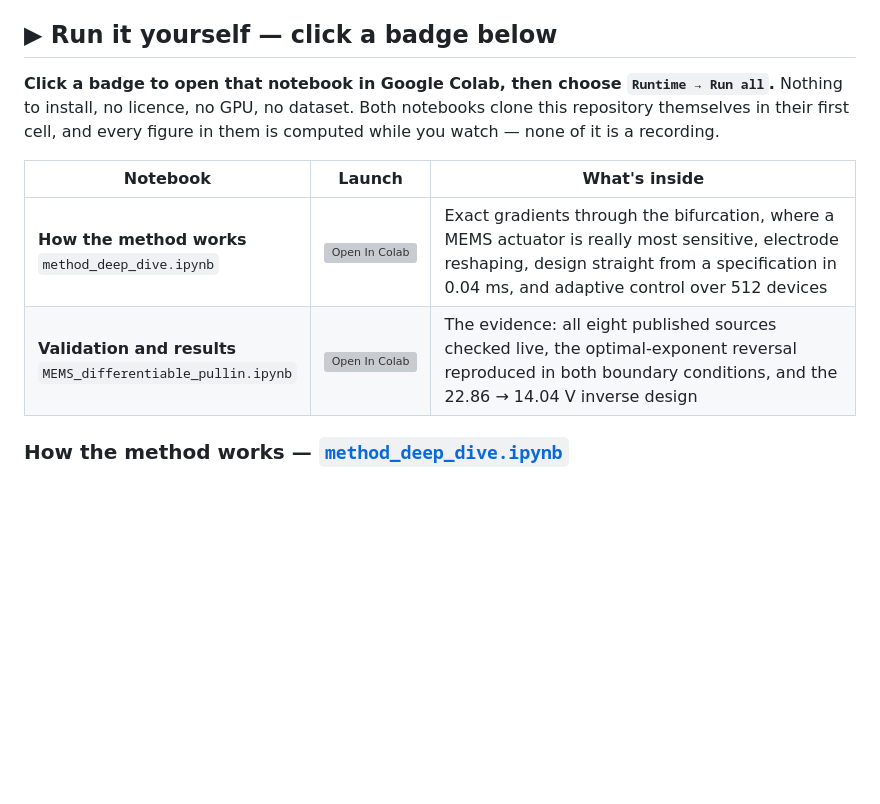
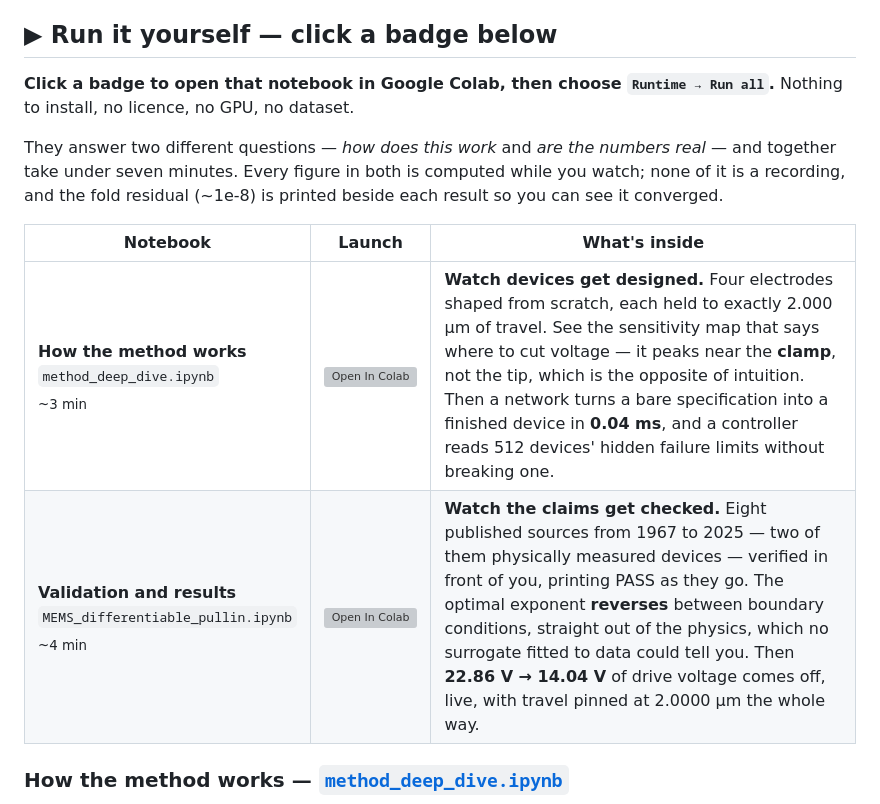
Before and after one commit to thetushardudeja1/mems-differentiable-pullin, a Markdown page: README.md, the part around the change. GitHub-like rendering; blank space fills up the shorter version; grey boxes are pictures that could not be loaded.

Commit message:
README: descriptions that give a reason to run each notebook
The table said what was inside each notebook but not why anyone would open it.
Both rows now lead with what you will actually watch happen -- devices being
designed, claims being checked -- and name the concrete result each one lands:
sensitivity peaking near the clamp rather than the tip, a device emitted in
0.04 ms, the exponent reversal that no data-fitted surrogate could produce, and
22.86 V -> 14.04 V removed live with travel pinned throughout.

The intro says plainly that the two answer different questions and together
take under seven minutes, so running both reads as cheap rather than a choice
between them. Runtimes move back into the table as a subline.

```diff
--- a/README.md
+++ b/README.md
@@ -33,14 +33,17 @@ MATLAB, and **no training dataset anywhere**.
 ## ▶ Run it yourself — click a badge below
 
 **Click a badge to open that notebook in Google Colab, then choose
-`Runtime → Run all`.** Nothing to install, no licence, no GPU, no dataset. Both
-notebooks clone this repository themselves in their first cell, and every figure
-in them is computed while you watch — none of it is a recording.
+`Runtime → Run all`.** Nothing to install, no licence, no GPU, no dataset.
+
+They answer two different questions — *how does this work* and *are the numbers
+real* — and together take under seven minutes. Every figure in both is computed
+while you watch; none of it is a recording, and the fold residual (~1e-8) is
+printed beside each result so you can see it converged.
 
 | Notebook | Launch | What's inside |
 |---|:---:|---|
-| **How the method works**<br>`method_deep_dive.ipynb` | <a href="https://colab.research.google.com/github/thetushardudeja1/mems-differentiable-pullin/blob/main/notebooks/method_deep_dive.ipynb"><img src="https://colab.research.google.com/assets/colab-badge.svg" height="36" alt="Open In Colab"></a> | Exact gradients through the bifurcation, where a MEMS actuator is really most sensitive, electrode reshaping, design straight from a specification in 0.04 ms, and adaptive control over 512 devices |
-| **Validation and results**<br>`MEMS_differentiable_pullin.ipynb` | <a href="https://colab.research.google.com/github/thetushardudeja1/mems-differentiable-pullin/blob/main/notebooks/MEMS_differentiable_pullin.ipynb"><img src="https://colab.research.google.com/assets/colab-badge.svg" height="36" alt="Open In Colab"></a> | The evidence: all eight published sources checked live, the optimal-exponent reversal reproduced in both boundary conditions, and the 22.86 → 14.04 V inverse design |
+| **How the method works**<br>`method_deep_dive.ipynb`<br><sub>~3 min</sub> | <a href="https://colab.research.google.com/github/thetushardudeja1/mems-differentiable-pullin/blob/main/notebooks/method_deep_dive.ipynb"><img src="https://colab.research.google.com/assets/colab-badge.svg" height="36" alt="Open In Colab"></a> | **Watch devices get designed.** Four electrodes shaped from scratch, each held to exactly 2.000 µm of travel. See the sensitivity map that says where to cut voltage — it peaks near the **clamp**, not the tip, which is the opposite of intuition. Then a network turns a bare specification into a finished device in **0.04 ms**, and a controller reads 512 devices' hidden failure limits without breaking one. |
+| **Validation and results**<br>`MEMS_differentiable_pullin.ipynb`<br><sub>~4 min</sub> | <a href="https://colab.research.google.com/github/thetushardudeja1/mems-differentiable-pullin/blob/main/notebooks/MEMS_differentiable_pullin.ipynb"><img src="https://colab.research.google.com/assets/colab-badge.svg" height="36" alt="Open In Colab"></a> | **Watch the claims get checked.** Eight published sources from 1967 to 2025 — two of them physically measured devices — verified in front of you, printing PASS as they go. The optimal exponent **reverses** between boundary conditions, straight out of the physics, which no surrogate fitted to data could tell you. Then **22.86 V → 14.04 V** of drive voltage comes off, live, with travel pinned at 2.0000 µm the whole way. |
 
 <!-- Both badge URLs embed the repository path. If this is pushed under a
      different owner or name, update BOTH badge links above and REPO_URL in
```
